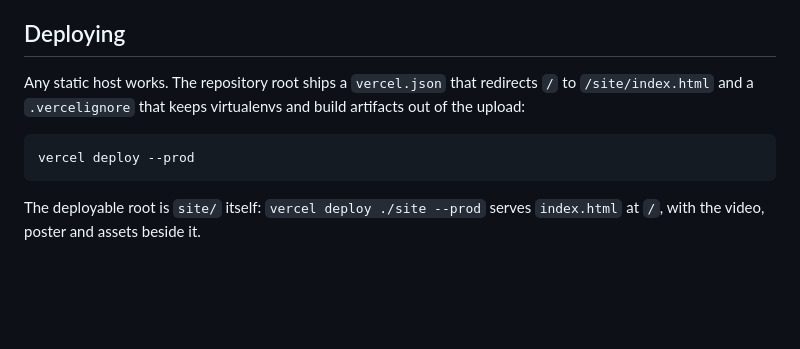
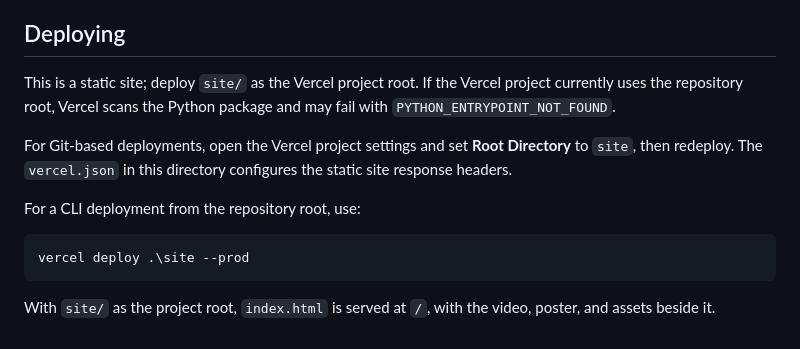
Before and after one commit to arijitroy667/openfire, a Markdown page: site/README.md, the part around the change. GitHub-like rendering; blank space fills up the shorter version.

````diff
--- a/site/README.md
+++ b/site/README.md
@@ -68,10 +68,14 @@ The `crop` drops the reel's own act/timer footer, so the still reads as a clean
 
 ## Deploying
 
-Any static host works. The repository root ships a `vercel.json` that redirects `/` to `/site/index.html` and a `.vercelignore` that keeps virtualenvs and build artifacts out of the upload:
+This is a static site; deploy `site/` as the Vercel project root. If the Vercel project currently uses the repository root, Vercel scans the Python package and may fail with `PYTHON_ENTRYPOINT_NOT_FOUND`.
+
+For Git-based deployments, open the Vercel project settings and set **Root Directory** to `site`, then redeploy. The `vercel.json` in this directory configures the static site response headers.
+
+For a CLI deployment from the repository root, use:
 
 ```powershell
-vercel deploy --prod
+vercel deploy .\site --prod
 ```
 
-The deployable root is `site/` itself: `vercel deploy ./site --prod` serves `index.html` at `/`, with the video, poster and assets beside it.
+With `site/` as the project root, `index.html` is served at `/`, with the video, poster, and assets beside it.
````
Also changed, not shown: README.md (line endings or trailing spaces).
